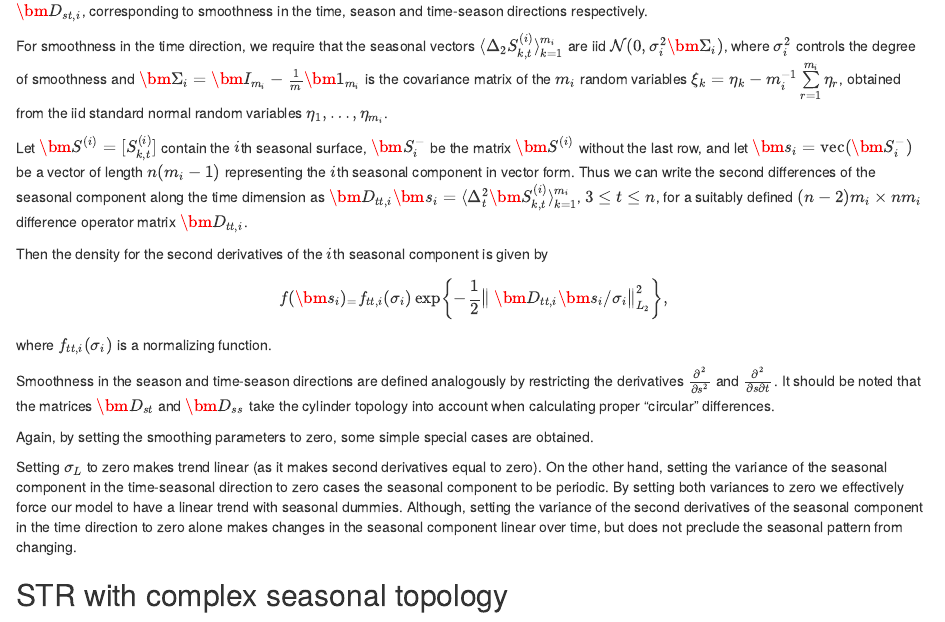
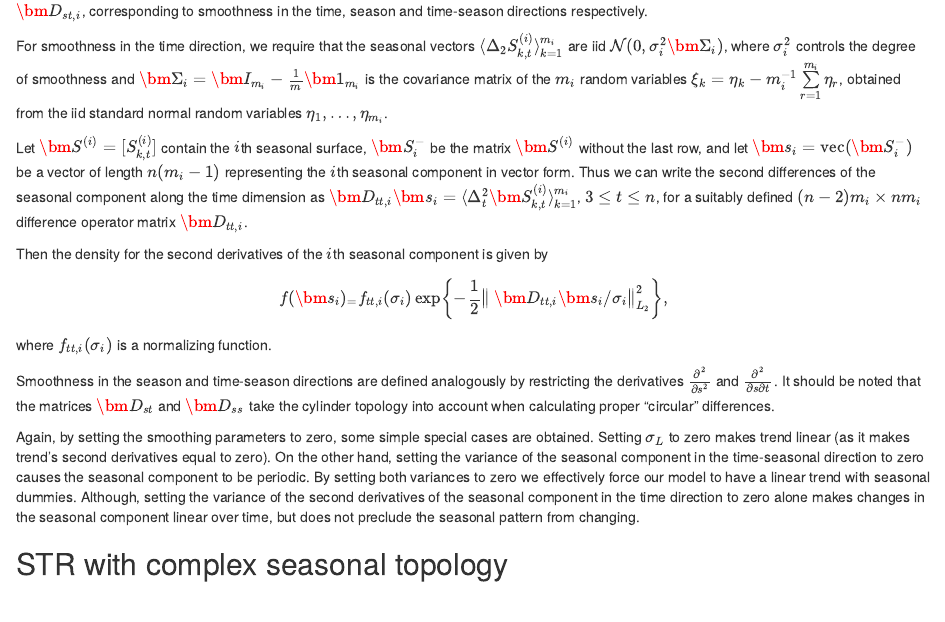
Before and after one commit to robjhyndman/STR_paper, an R Markdown document (str_ijds.Rmd): the page in a window 1100 px wide, from 3200 px down. Rendered offline with R 4.5, knitr and Pandoc, with nearby package versions; drawn as R Markdown's standard HTML page in place of the format the file asks for; some code elsewhere in the file could not run offline.

Commit message:
Border cases explained.

```diff
--- a/str_ijds.Rmd
+++ b/str_ijds.Rmd
@@ -168,8 +168,7 @@ where $f_{tt,i}(\sigma_i)$ is a normalizing function.
 Smoothness in the season and time-season directions are defined analogously by restricting the derivatives $\frac{\partial^2}{\partial s^2}$ and $\frac{\partial^2}{\partial s \partial t}$. It should be noted that the matrices $\bm{D}_{st}$ and $\bm{D}_{ss}$ take the cylinder topology into account when calculating proper "circular" differences.
 
 Again, by setting the smoothing parameters to zero, some simple special cases are obtained.
-
-Setting $\sigma_L$ to zero makes trend linear (as it makes second derivatives equal to zero). On the other hand, setting the variance of the seasonal component in the time-seasonal direction to zero cases the seasonal component to be periodic. By setting both variances to zero we effectively force our model to have a linear trend with seasonal dummies.
+Setting $\sigma_L$ to zero makes trend linear (as it makes trend's second derivatives equal to zero). On the other hand, setting the variance of the seasonal component in the time-seasonal direction to zero causes the seasonal component to be periodic. By setting both variances to zero we effectively force our model to have a linear trend with seasonal dummies.
 Although, setting the variance of the second derivatives of the seasonal component in the time direction to zero alone makes changes in the seasonal component linear over time, but does not preclude the seasonal pattern from changing.
 
 
```
Also changed, not shown: str_ijds.pdf, str_ijds.tex.
